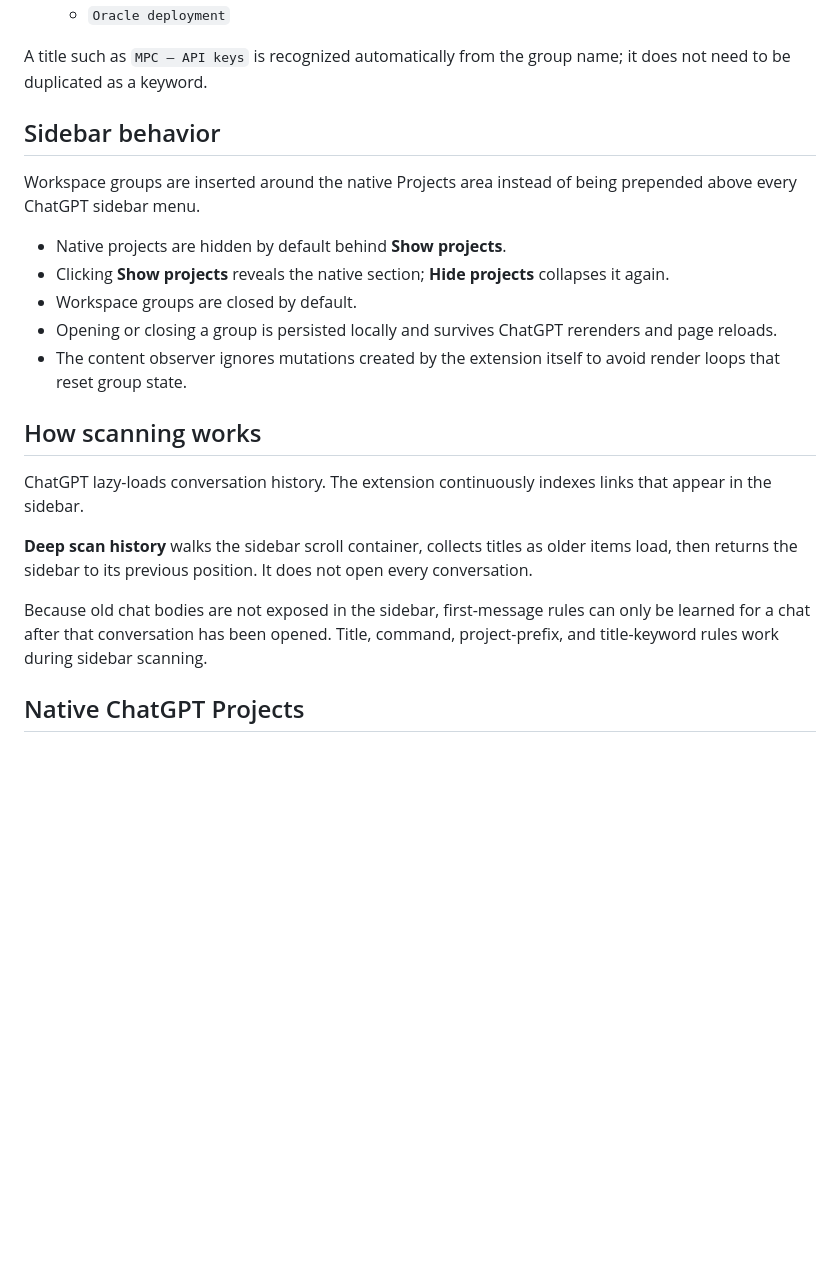
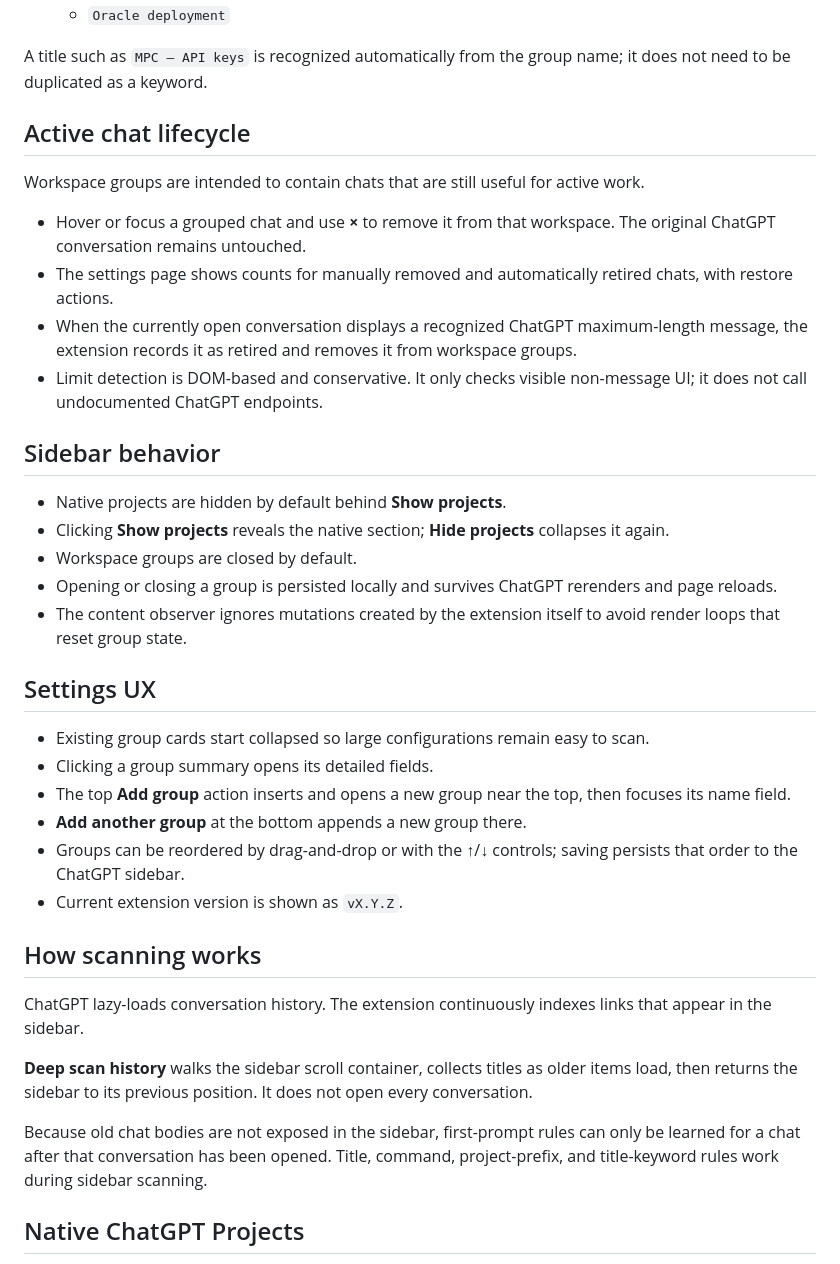
Before and after one commit to eissasoubhi/chatgpt-workspace-manager, a Markdown page: README.md, the part around one of its changes. GitHub-like rendering; blank space fills up the shorter version.

```diff
--- a/README.md
+++ b/README.md
@@ -69,9 +76,16 @@ No build step is required.
 
 A title such as `MPC — API keys` is recognized automatically from the group name; it does not need to be duplicated as a keyword.
 
+## Active chat lifecycle
+
+Workspace groups are intended to contain chats that are still useful for active work.
+
+- Hover or focus a grouped chat and use **×** to remove it from that workspace. The original ChatGPT conversation remains untouched.
+- The settings page shows counts for manually removed and automatically retired chats, with restore actions.
+- When the currently open conversation displays a recognized ChatGPT maximum-length message, the extension records it as retired and removes it from workspace groups.
+- Limit detection is DOM-based and conservative. It only checks visible non-message UI; it does not call undocumented ChatGPT endpoints.
+
 ## Sidebar behavior
-
-Workspace groups are inserted around the native Projects area instead of being prepended above every ChatGPT sidebar menu.
 
 - Native projects are hidden by default behind **Show projects**.
 - Clicking **Show projects** reveals the native section; **Hide projects** collapses it again.
@@ -79,13 +93,22 @@ Workspace groups are inserted around the native Projects area instead of being p
 - Opening or closing a group is persisted locally and survives ChatGPT rerenders and page reloads.
 - The content observer ignores mutations created by the extension itself to avoid render loops that reset group state.
 
+## Settings UX
+
+- Existing group cards start collapsed so large configurations remain easy to scan.
+- Clicking a group summary opens its detailed fields.
+- The top **Add group** action inserts and opens a new group near the top, then focuses its name field.
+- **Add another group** at the bottom appends a new group there.
+- Groups can be reordered by drag-and-drop or with the ↑/↓ controls; saving persists that order to the ChatGPT sidebar.
+- Current extension version is shown as `vX.Y.Z`.
+
 ## How scanning works
 
 ChatGPT lazy-loads conversation history. The extension continuously indexes links that appear in the sidebar.
 
 **Deep scan history** walks the sidebar scroll container, collects titles as older items load, then returns the sidebar to its previous position. It does not open every conversation.
 
-Because old chat bodies are not exposed in the sidebar, first-message rules can only be learned for a chat after that conversation has been opened. Title, command, project-prefix, and title-keyword rules work during sidebar scanning.
+Because old chat bodies are not exposed in the sidebar, first-prompt rules can only be learned for a chat after that conversation has been opened. Title, command, project-prefix, and title-keyword rules work during sidebar scanning.
 
 ## Native ChatGPT Projects
 
```
Also changed, not shown: other parts of README.md (+13 -6 lines).
